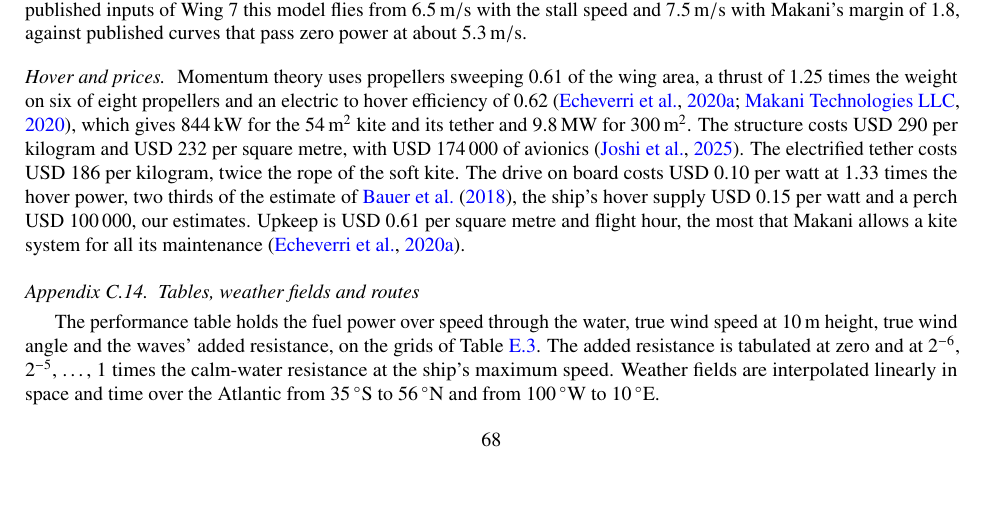
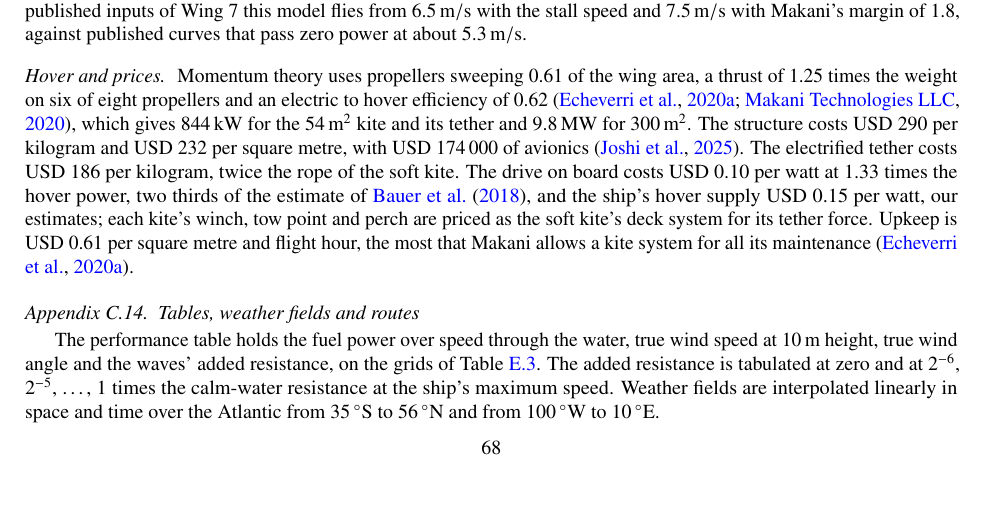
Before and after one commit to 1-Bart-1/WindShipOpt.jl, a LaTeX paper (paper/main.tex, which reads paper/sections/derivations.tex): part of page 69 of 128, cut so that both start at the same text. Compiled offline with pdfLaTeX.

Commit message:
docs(paper): price the VTOL kite's ship side as the deck system
Co-Authored-By: Claude Opus 5.5 <noreply@anthropic.com>

```diff
--- a/paper/sections/derivations.tex
+++ b/paper/sections/derivations.tex
@@ -173,7 +173,7 @@ The shell and the load-bearing part of \cref{eq:rigid_mass} cannot both be read
 
 \paragraph{Loops} The wings that flew used 6.25 spans on Wing~7 \citep{vanderlind2013} and 5.65 on the M600, on tethers of 16.5 to 20 spans, and the PowerPlane of Ampyx, \SI{28}{kg} on \SI{3}{m^2}, did fly figure eights \citep{ruiterkamp2013}. \citet{vanderlind2013} finds an analysis of this kind within about \SI{1}{m/s} of the flown power curve of Wing~7. On the published inputs of Wing~7 this model flies from \SI{6.5}{m/s} with the stall speed and \SI{7.5}{m/s} with Makani's margin of 1.8, against published curves that pass zero power at about \SI{5.3}{m/s}.
 
-\paragraph{Hover and prices} Momentum theory uses propellers sweeping 0.61 of the wing area, a thrust of 1.25 times the weight on six of eight propellers and an electric to hover efficiency of 0.62 \citep{echeverri2020part1,makani2020code}, which gives \SI{844}{kW} for the \SI{54}{m^2} kite and its tether and \SI{9.8}{MW} for \SI{300}{m^2}. The structure costs USD~290 per kilogram and USD~232 per square metre, with USD~\num{174000} of avionics \citep{joshi2025}. The electrified tether costs USD~186 per kilogram, twice the rope of the soft kite. The drive on board costs USD~0.10 per watt at 1.33 times the hover power, two thirds of the estimate of \citet{bauer2018}, the ship's hover supply USD~0.15 per watt and a perch USD~\num{100000}, our estimates. Upkeep is USD~0.61 per square metre and flight hour, the most that Makani allows a kite system for all its maintenance \citep{echeverri2020part1}.
+\paragraph{Hover and prices} Momentum theory uses propellers sweeping 0.61 of the wing area, a thrust of 1.25 times the weight on six of eight propellers and an electric to hover efficiency of 0.62 \citep{echeverri2020part1,makani2020code}, which gives \SI{844}{kW} for the \SI{54}{m^2} kite and its tether and \SI{9.8}{MW} for \SI{300}{m^2}. The structure costs USD~290 per kilogram and USD~232 per square metre, with USD~\num{174000} of avionics \citep{joshi2025}. The electrified tether costs USD~186 per kilogram, twice the rope of the soft kite. The drive on board costs USD~0.10 per watt at 1.33 times the hover power, two thirds of the estimate of \citet{bauer2018}, and the ship's hover supply USD~0.15 per watt, our estimates; each kite's winch, tow point and perch are priced as the soft kite's deck system for its tether force. Upkeep is USD~0.61 per square metre and flight hour, the most that Makani allows a kite system for all its maintenance \citep{echeverri2020part1}.
 
 \subsection{Tables, weather fields and routes}
 \label{app:perf_grid}
```
Also changed, not shown: data/cost_basis_notes.md (+1 -1 lines).
